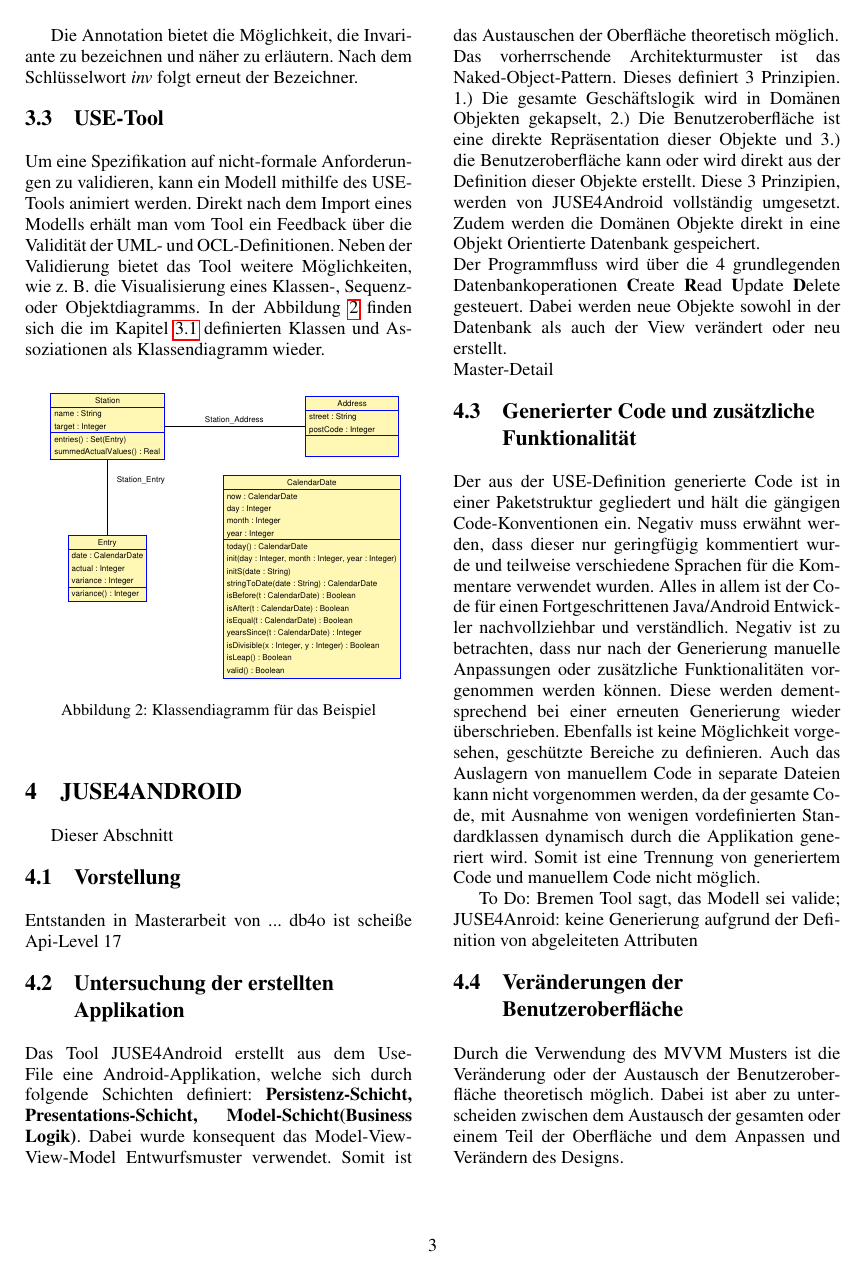
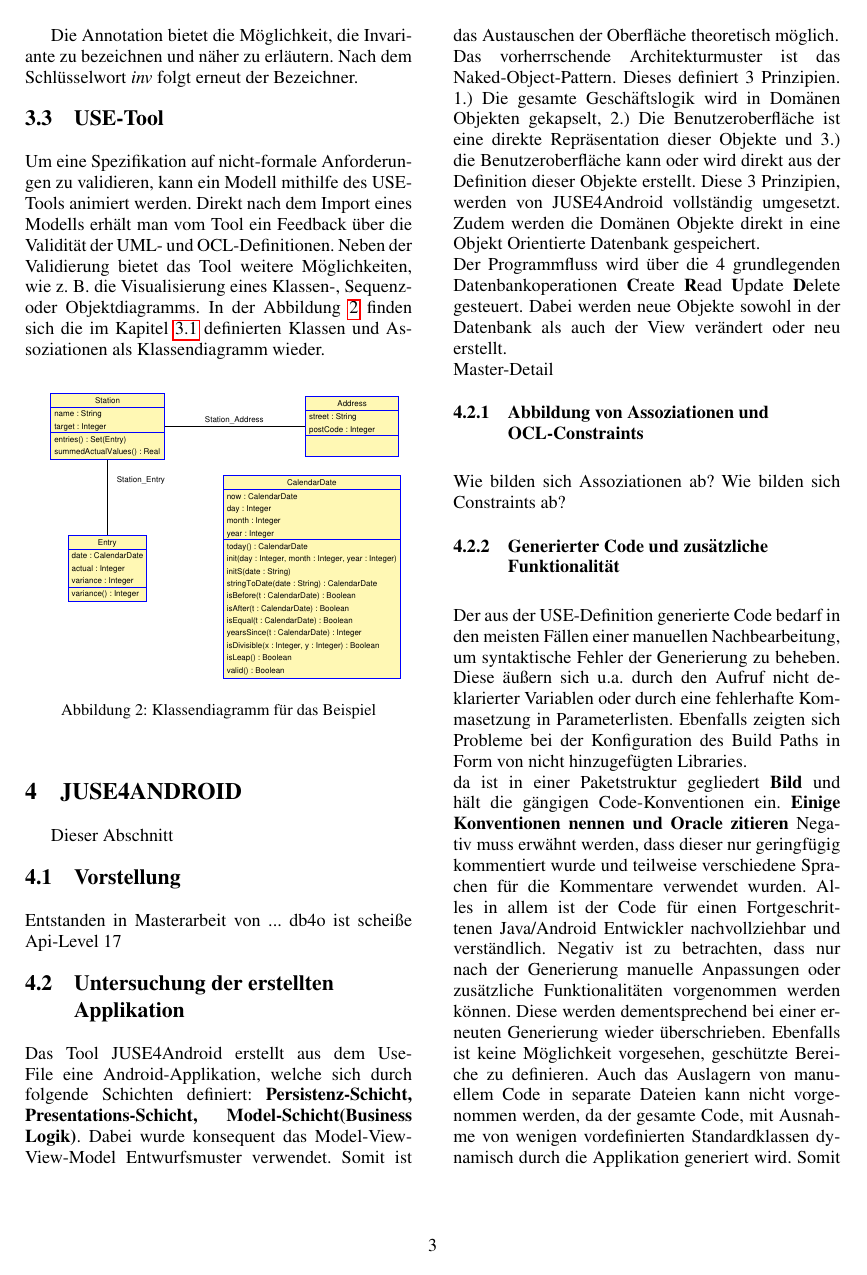
Before and after one commit to krebsf/ModellgetriebeneSoftwareEntwicklung, a LaTeX document (Dokumentation/ModellgetriebeneSWEntwicklungJUSE4Android.tex): page 3 of 4. The pictures show the PDF file Dokumentation/ModellgetriebeneSWEntwicklungJUSE4Android.pdf that the author committed with the source.

Commit message:
minor updates in tex and use-file

```diff
--- a/Dokumentation/ModellgetriebeneSWEntwicklungJUSE4Android.tex
+++ b/Dokumentation/ModellgetriebeneSWEntwicklungJUSE4Android.tex
@@ -183,12 +187,17 @@ Das vorherrschende Architekturmuster ist das Naked-Object-Pattern. Dieses defini
 Der Programmfluss wird über die 4 grundlegenden Datenbankoperationen \textbf{C}reate \textbf{R}ead \textbf{U}pdate \textbf{D}elete gesteuert. Dabei werden neue Objekte sowohl in der Datenbank als auch der View verändert oder neu erstellt.\\
 Master-Detail
 
-\subsection{Generierter Code und zusätzliche Funktionalität}
-Der aus der USE-Definition generierte Code ist in einer Paketstruktur gegliedert und hält die gängigen Code-Konventionen ein. Negativ muss erwähnt werden, dass dieser nur geringfügig kommentiert wurde und teilweise verschiedene Sprachen für die Kommentare verwendet wurden. Alles in allem ist der Code für einen Fortgeschrittenen Java/Android Entwickler nachvollziehbar und verständlich. Negativ ist zu betrachten, dass nur nach der Generierung manuelle Anpassungen oder zusätzliche Funktionalitäten vorgenommen werden können. Diese werden dementsprechend bei einer erneuten Generierung wieder überschrieben. Ebenfalls ist keine Möglichkeit vorgesehen, geschützte Bereiche zu definieren. Auch das Auslagern von manuellem Code in separate Dateien kann nicht vorgenommen werden, da der gesamte Code, mit Ausnahme von wenigen vordefinierten Standardklassen dynamisch durch die Applikation generiert wird. Somit ist eine Trennung von generiertem Code und manuellem Code nicht möglich.
+\subsubsection{Abbildung von Assoziationen und OCL-Constraints}
+Wie bilden sich Assoziationen ab?
+Wie bilden sich Constraints ab?
+\subsubsection{Generierter Code und zusätzliche Funktionalität}
+Der aus der USE-Definition generierte Code bedarf in den meisten Fällen einer manuellen Nachbearbeitung, um syntaktische Fehler der Generierung zu beheben. Diese äußern sich u.a. durch den Aufruf nicht deklarierter Variablen oder durch eine fehlerhafte Kommasetzung in Parameterlisten.
+Ebenfalls zeigten sich Probleme bei der Konfiguration des Build Paths in Form von nicht hinzugefügten Libraries.\\
+da  ist in einer Paketstruktur gegliedert \textbf{Bild} und hält die gängigen Code-Konventionen ein. \textbf{Einige Konventionen nennen und Oracle zitieren} Negativ muss erwähnt werden, dass dieser nur geringfügig kommentiert wurde und teilweise verschiedene Sprachen für die Kommentare verwendet wurden. Alles in allem ist der Code für einen Fortgeschrittenen Java/Android Entwickler nachvollziehbar und verständlich. Negativ ist zu betrachten, dass nur nach der Generierung manuelle Anpassungen oder zusätzliche Funktionalitäten vorgenommen werden können. Diese werden dementsprechend bei einer erneuten Generierung wieder überschrieben. Ebenfalls ist keine Möglichkeit vorgesehen, geschützte Bereiche zu definieren. Auch das Auslagern von manuellem Code in separate Dateien kann nicht vorgenommen werden, da der gesamte Code, mit Ausnahme von wenigen vordefinierten Standardklassen dynamisch durch die Applikation generiert wird. Somit ist eine Trennung von generiertem Code und manuellem Code nicht möglich.
 
 To Do: Bremen Tool sagt, das Modell sei valide; JUSE4Anroid: keine Generierung aufgrund der Definition von abgeleiteten Attributen
 
-\subsection{Veränderungen der Benutzeroberfläche}
+\subsubsection{Veränderungen der Benutzeroberfläche}
 Durch die Verwendung des MVVM Musters ist die Veränderung oder der Austausch der Benutzeroberfläche theoretisch möglich. Dabei ist aber zu unterscheiden zwischen dem Austausch der gesamten oder einem Teil der Oberfläche und dem Anpassen und Verändern des Designs.\\
 Die Anpassung des Designs ist schon durch die Gestaltungsmechanismen des Betriebssystems Android ohne Probleme möglich. Ebenfalls können verwendete Grafiken einfach ausgetauscht werden. Dies ist sogar vor der Generierung möglich.\\
 i.	Einfügen einer alternativen View für die Varianz-Abweichung
```
Also changed, not shown: Dokumentation/ModellgetriebeneSWEntwicklungJUSE4Android.pdf, Dokumentation/ModellgetriebeneSWEntwicklungJUSE4Android.tex (9 more changed lines), 1 other file.
